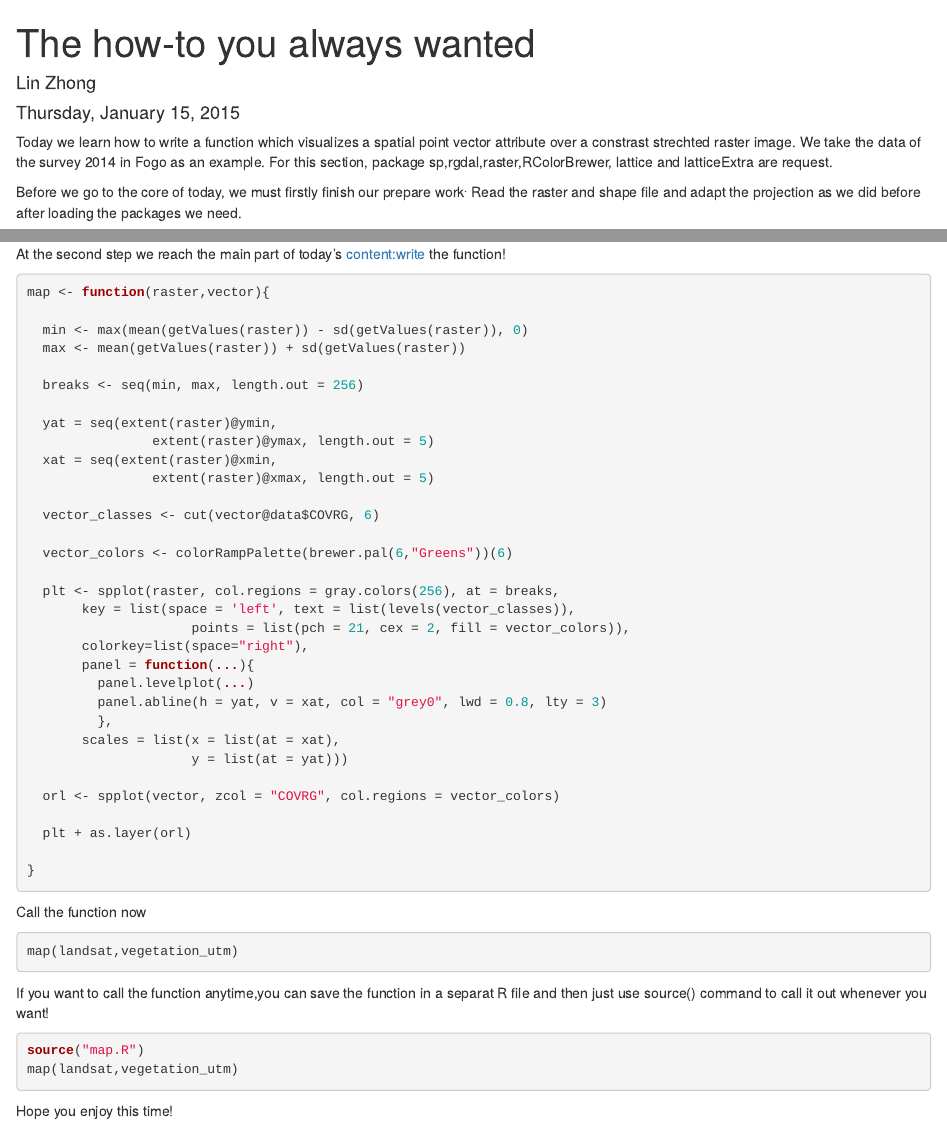
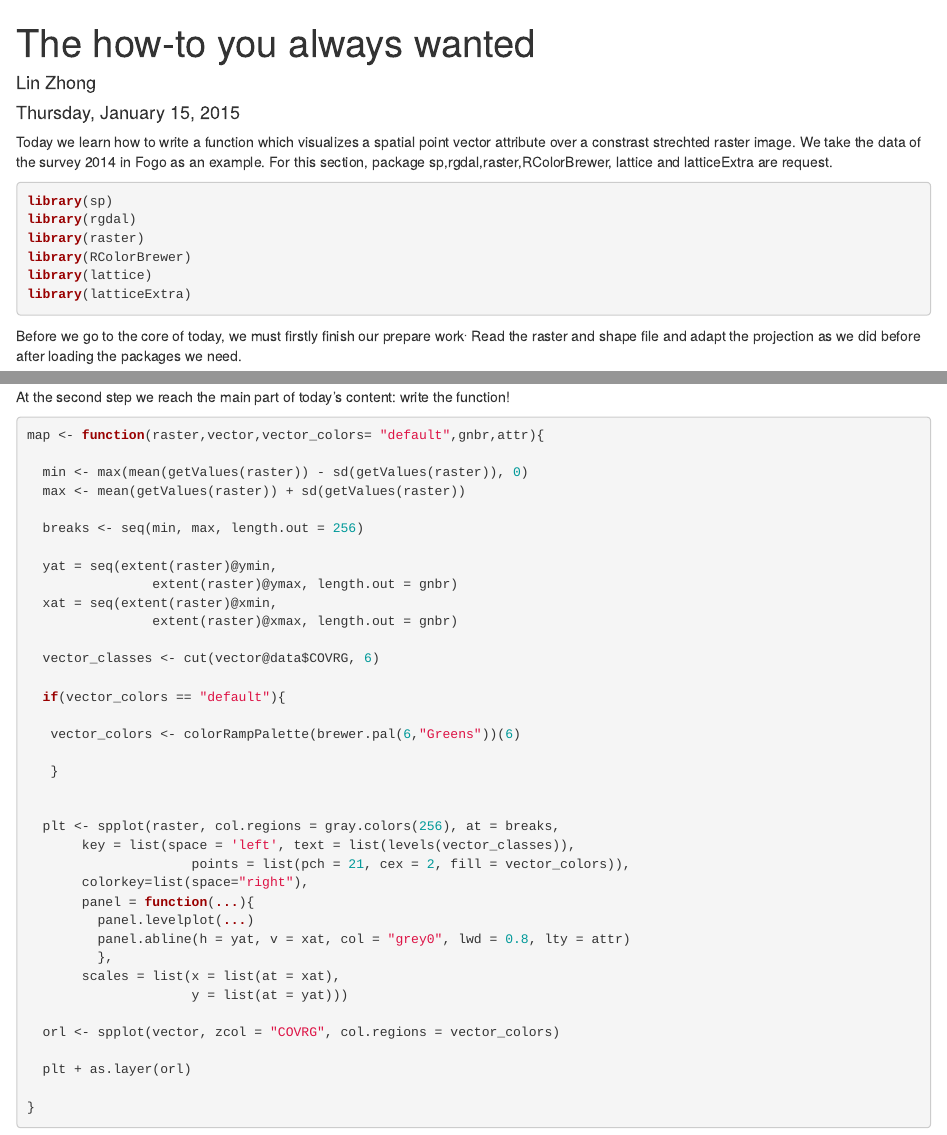
Before and after one commit to GeoMOER-Students-Space/students-msc-eg-data-management-2014, an R Markdown document (src/zhong/w10.Rmd): the page in a window 1100 px wide, from its top, and a second part further down, joined at a grey line. Rendered offline with R 4.5, knitr and Pandoc, with nearby package versions; some code elsewhere in the file could not run offline.

Commit message:
Extend R Markdown file

````diff
--- a/src/zhong/w10.Rmd
+++ b/src/zhong/w10.Rmd
@@ -6,21 +6,23 @@ output: html_document
 ---
 Today we learn how to write a function which visualizes a spatial point vector attribute over a constrast strechted raster image. We take the data of the survey 2014 in Fogo as an example. For this section, package sp,rgdal,raster,RColorBrewer, lattice and latticeExtra are request.
 
-```{r,echo=FALSE,eval=FALSE,warning=FALSE}
+```{r,message=FALSE}
 library(sp)
 library(rgdal)
 library(raster)
 library(RColorBrewer)
 library(lattice)
 library(latticeExtra)
+```
 
-setwd("D:/1_uni/Environment GeographyWS14-15/data management/w08/fogo_landsat_2014-11-24/")
+```{r,echo=FALSE,message=FALSE}
+setwd("D:/1_uni/Environment GeographyWS14-15/data management/meg-dm-2014-winter/src/zhong")
 
 ```
 
 Before we go to the core of today, we must firstly finish our prepare work^.^ Read the raster and shape file and adapt the projection as we did before after loading the packages we need.
 
-```{r,eval=FALSE}
+```{r,results="hide"}
 
 landsat <- raster("LC82100502014328LGN00_B10.tif")
 vegetation <- readOGR("data_2014_subset1.shp", layer = "data_2014_subset1")
@@ -28,11 +30,11 @@ vegetation_utm<-spTransform(vegetation, CRS(projection(landsat)))
 
 ```
 
-At the second step we reach the main part of today's content:write the function!
+At the second step we reach the main part of today's content: write the function!
 
-```{r}
+```{r,warning=FALSE}
 
-map <- function(raster,vector){
+map <- function(raster,vector,vector_colors= "default",gnbr,attr){
 
   min <- max(mean(getValues(raster)) - sd(getValues(raster)), 0)
   max <- mean(getValues(raster)) + sd(getValues(raster))
@@ -40,13 +42,18 @@ map <- function(raster,vector){
   breaks <- seq(min, max, length.out = 256)
 
   yat = seq(extent(raster)@ymin,
-                extent(raster)@ymax, length.out = 5)
+                extent(raster)@ymax, length.out = gnbr)
   xat = seq(extent(raster)@xmin,
-                extent(raster)@xmax, length.out = 5)
+                extent(raster)@xmax, length.out = gnbr)
 
   vector_classes <- cut(vector@data$COVRG, 6)
 
-  vector_colors <- colorRampPalette(brewer.pal(6,"Greens"))(6)
+  if(vector_colors == "default"){
+
+   vector_colors <- colorRampPalette(brewer.pal(6,"Greens"))(6)
+
+   }
+
 
   plt <- spplot(raster, col.regions = gray.colors(256), at = breaks,
        key = list(space = 'left', text = list(levels(vector_classes)),
@@ -54,7 +61,7 @@ map <- function(raster,vector){
        colorkey=list(space="right"),
        panel = function(...){
          panel.levelplot(...)
-         panel.abline(h = yat, v = xat, col = "grey0", lwd = 0.8, lty = 3)
+         panel.abline(h = yat, v = xat, col = "grey0", lwd = 0.8, lty = attr)
          },
        scales = list(x = list(at = xat),
                      y = list(at = yat)))
@@ -69,5 +76,3 @@ map <- function(raster,vector){
 
 Call the function now
 
-```{r,eval=FALSE}
-map(landsat,vegetation_utm)
@@ -78,4 +86,3 @@ If you want to call the function anytime,you can save the function in a separat
 
 ```{r,echo=TRUE,eval=FALSE}
 source("map.R")
-map(landsat,vegetation_utm)
````
Also changed, not shown: src/zhong/data_2014_subset1.dbf (added), src/zhong/data_2014_subset1.prj (added), src/zhong/data_2014_subset1.shp (added), src/zhong/data_2014_subset1.shx (added), src/zhong/w10.Rmd (11 more changed lines), 1 other file.
